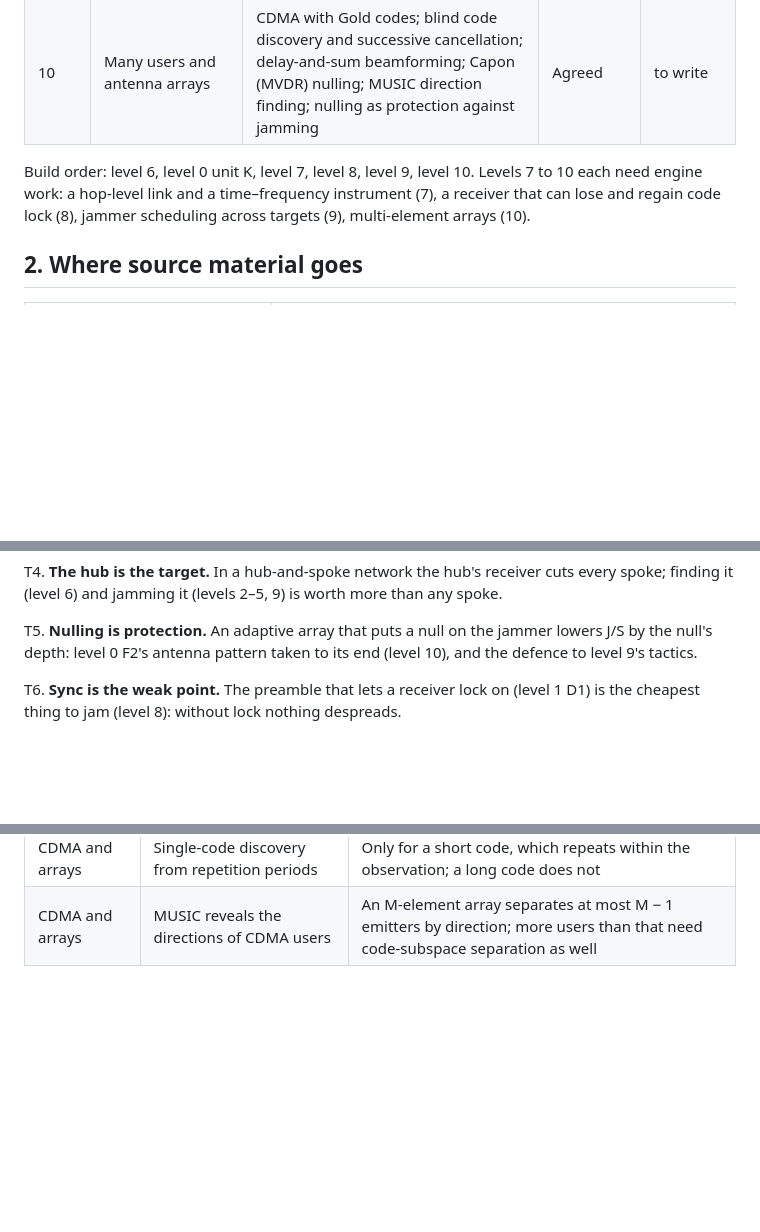
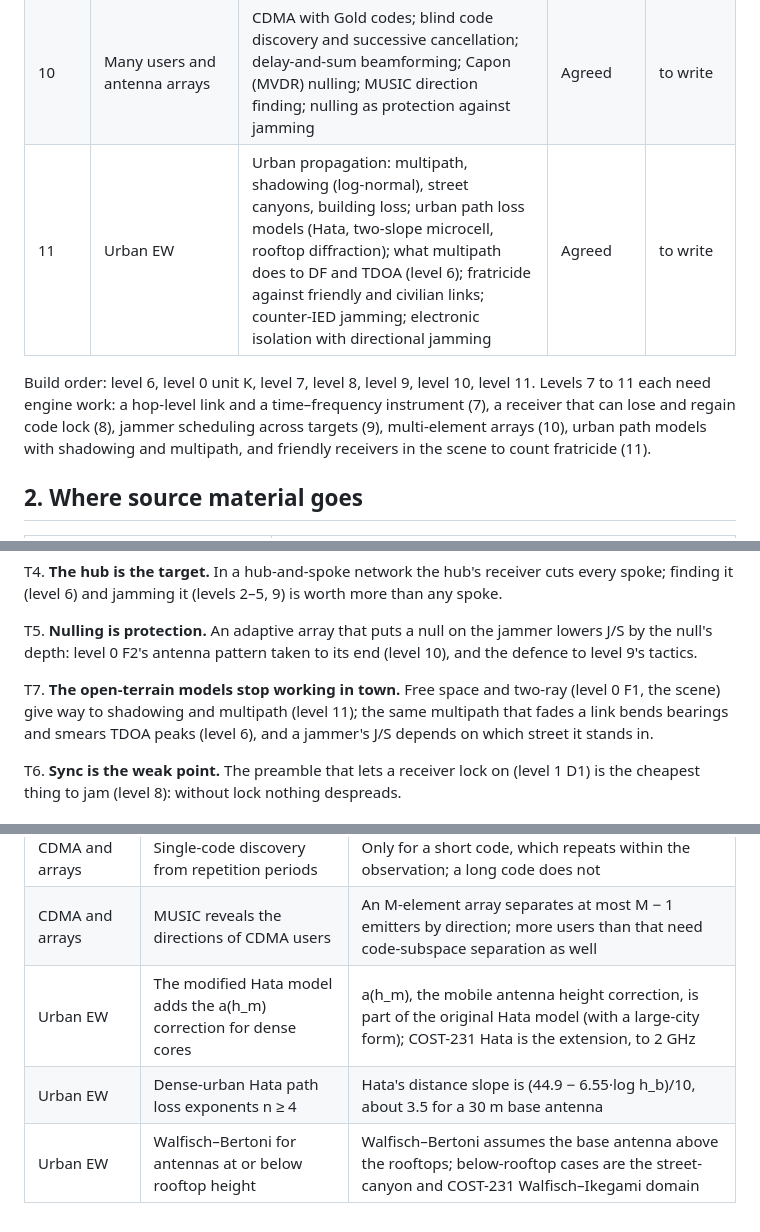
Before and after one commit to kglavin/windjam, a Markdown page: docs/design-curriculum.md, 3 parts joined by grey strips. Drawn GitHub-style; blank space fills up the shorter version.

Commit message:
Curriculum: level 11 Urban EW, its source and corrections

```diff
--- a/docs/design-curriculum.md
+++ b/docs/design-curriculum.md
@@ -21,10 +21,12 @@ is built.
 | 8 | Codes and synchronization | Shift registers and m-sequences; linear complexity and code reconstruction; Gold and Kasami codes; acquisition (sliding correlator) and tracking (DLL); preamble and sync jamming against payload jamming | Agreed | to write |
 | 9 | Jammer tactics | Look-through; power sharing and time sharing across targets; network layouts as targets; J/S planning with propagation models (free space, two-ray, Egli) and antenna pointing | Agreed | to write |
 | 10 | Many users and antenna arrays | CDMA with Gold codes; blind code discovery and successive cancellation; delay-and-sum beamforming; Capon (MVDR) nulling; MUSIC direction finding; nulling as protection against jamming | Agreed | to write |
+| 11 | Urban EW | Urban propagation: multipath, shadowing (log-normal), street canyons, building loss; urban path loss models (Hata, two-slope microcell, rooftop diffraction); what multipath does to DF and TDOA (level 6); fratricide against friendly and civilian links; counter-IED jamming; electronic isolation with directional jamming | Agreed | to write |
 
-Build order: level 6, level 0 unit K, level 7, level 8, level 9, level 10. Levels 7 to 10 each need engine work: a
-hop-level link and a time–frequency instrument (7), a receiver that can lose and regain code lock (8), jammer
-scheduling across targets (9), multi-element arrays (10).
+Build order: level 6, level 0 unit K, level 7, level 8, level 9, level 10, level 11. Levels 7 to 11 each need engine
+work: a hop-level link and a time–frequency instrument (7), a receiver that can lose and regain code lock (8), jammer
+scheduling across targets (9), multi-element arrays (10), urban path models with shadowing and multipath, and friendly
+receivers in the scene to count fratricide (11).
 
 ## 2. Where source material goes
 
@@ -58,6 +61,10 @@ and jamming it (levels 2–5, 9) is worth more than any spoke.
 
 T5. **Nulling is protection.** An adaptive array that puts a null on the jammer lowers J/S by the null's depth: level 0
 F2's antenna pattern taken to its end (level 10), and the defence to level 9's tactics.
+
+T7. **The open-terrain models stop working in town.** Free space and two-ray (level 0 F1, the scene) give way to
+shadowing and multipath (level 11); the same multipath that fades a link bends bearings and smears TDOA peaks
+(level 6), and a jammer's J/S depends on which street it stands in.
 
 T6. **Sync is the weak point.** The preamble that lets a receiver lock on (level 1 D1) is the cheapest thing to jam
 (level 8): without lock nothing despreads.
@@ -80,3 +87,6 @@ Level 0's and level 6's sources are corrected in their own notes. The rest:
 | CDMA and arrays | Delay-and-multiply beamformer | Delay-and-sum |
 | CDMA and arrays | Single-code discovery from repetition periods | Only for a short code, which repeats within the observation; a long code does not |
 | CDMA and arrays | MUSIC reveals the directions of CDMA users | An M-element array separates at most M − 1 emitters by direction; more users than that need code-subspace separation as well |
+| Urban EW | The modified Hata model adds the a(h_m) correction for dense cores | a(h_m), the mobile antenna height correction, is part of the original Hata model (with a large-city form); COST-231 Hata is the extension, to 2 GHz |
+| Urban EW | Dense-urban Hata path loss exponents n ≥ 4 | Hata's distance slope is (44.9 − 6.55·log h_b)/10, about 3.5 for a 30 m base antenna |
+| Urban EW | Walfisch–Bertoni for antennas at or below rooftop height | Walfisch–Bertoni assumes the base antenna above the rooftops; below-rooftop cases are the street-canyon and COST-231 Walfisch–Ikegami domain |
```
Also changed, not shown: other parts of docs/design-curriculum.md (+1 -0 lines).
